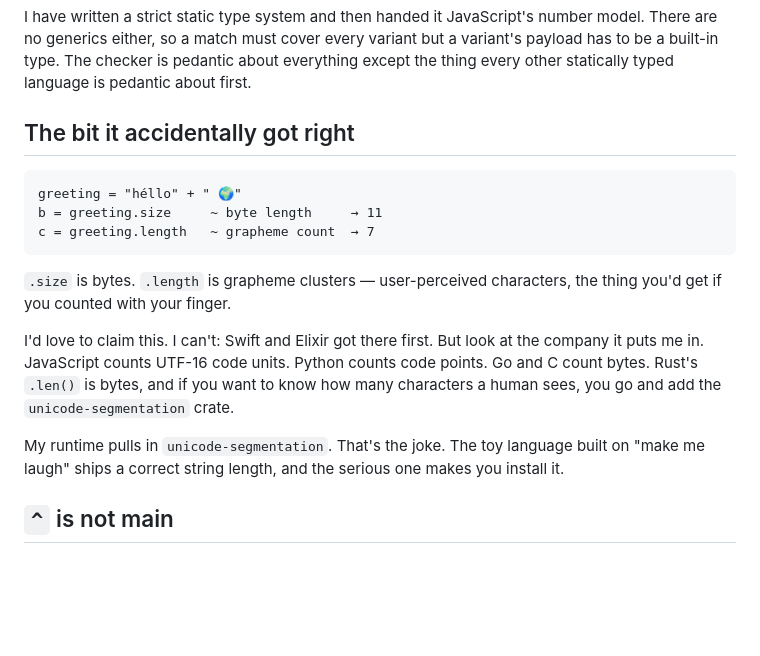
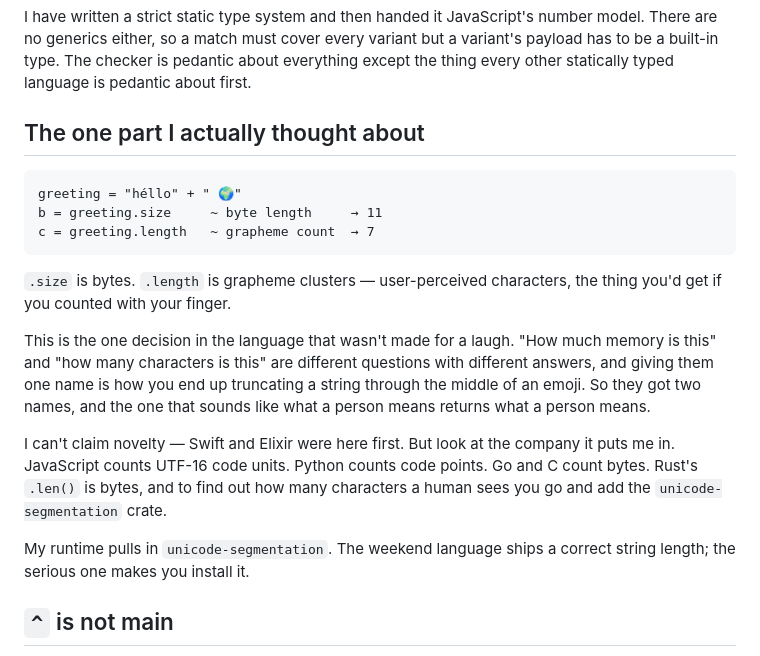
Before and after one commit to assapir/blog, a Markdown page: public/posts/no-keywords-and-make-me-laugh.md, the part around the change. Drawn GitHub-style; blank space fills up the shorter version.

Commit message:
The size/length split was deliberate, not luck
Reframed: two different questions get two different names, so the one
that sounds like what a person means returns what a person means.

Co-Authored-By: Claude Opus 5 <noreply@anthropic.com>
Claude-Session: https://claude.ai/code/session_01XMzjx4gMGdVyUjcQEc61Gm

````diff
--- a/public/posts/no-keywords-and-make-me-laugh.md
+++ b/public/posts/no-keywords-and-make-me-laugh.md
@@ -75,7 +75,7 @@ It also has exactly one numeric type. `Num`. Integers and floats, all of it, one
 
 I have written a strict static type system and then handed it JavaScript's number model. There are no generics either, so a match must cover every variant but a variant's payload has to be a built-in type. The checker is pedantic about everything except the thing every other statically typed language is pedantic about first.
 
-## The bit it accidentally got right
+## The one part I actually thought about
 
 ```quilon
 greeting = "héllo" + " 🌍"
@@ -85,9 +85,11 @@ c = greeting.length   ~ grapheme count  → 7
 
 `.size` is bytes. `.length` is grapheme clusters — user-perceived characters, the thing you'd get if you counted with your finger.
 
-I'd love to claim this. I can't: Swift and Elixir got there first. But look at the company it puts me in. JavaScript counts UTF-16 code units. Python counts code points. Go and C count bytes. Rust's `.len()` is bytes, and if you want to know how many characters a human sees, you go and add the `unicode-segmentation` crate.
+This is the one decision in the language that wasn't made for a laugh. "How much memory is this" and "how many characters is this" are different questions with different answers, and giving them one name is how you end up truncating a string through the middle of an emoji. So they got two names, and the one that sounds like what a person means returns what a person means.
 
-My runtime pulls in `unicode-segmentation`. That's the joke. The toy language built on "make me laugh" ships a correct string length, and the serious one makes you install it.
+I can't claim novelty — Swift and Elixir were here first. But look at the company it puts me in. JavaScript counts UTF-16 code units. Python counts code points. Go and C count bytes. Rust's `.len()` is bytes, and to find out how many characters a human sees you go and add the `unicode-segmentation` crate.
+
+My runtime pulls in `unicode-segmentation`. The weekend language ships a correct string length; the serious one makes you install it.
 
 ## `^` is not main
 
````
